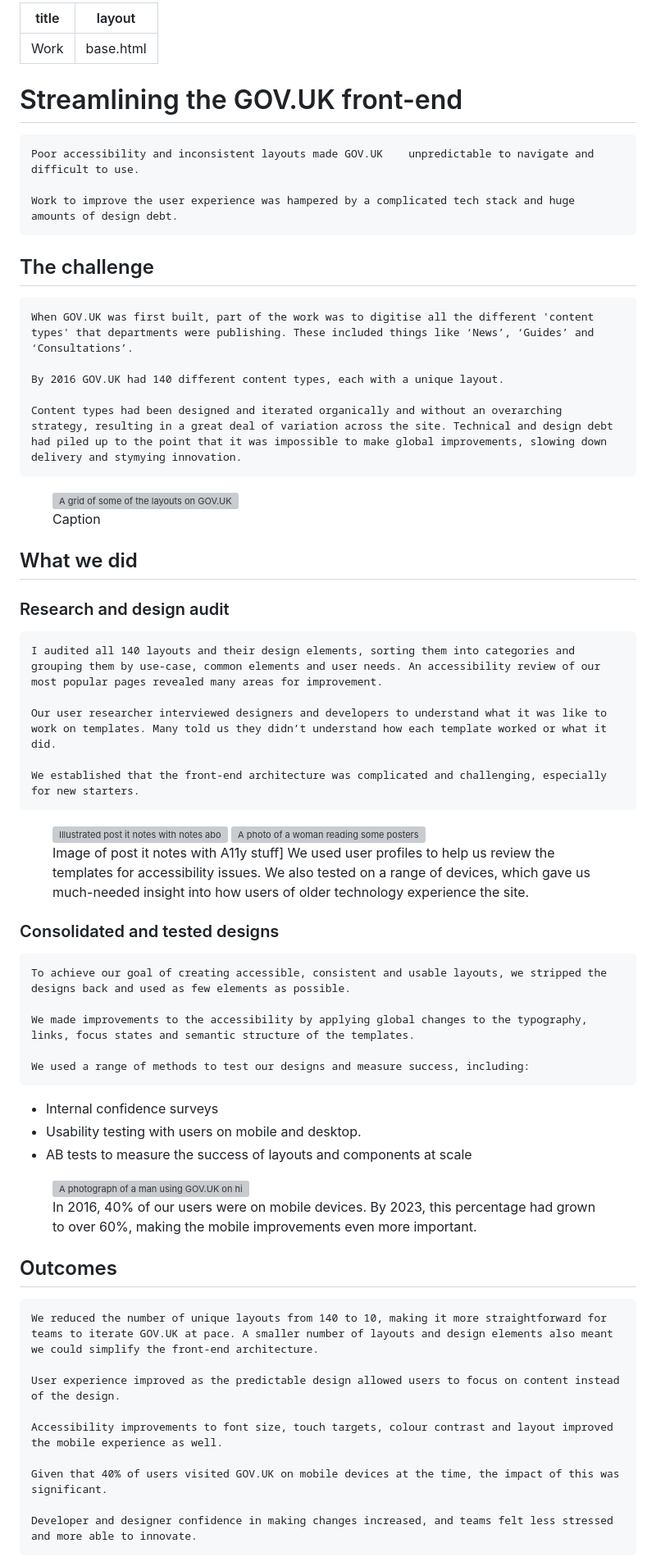
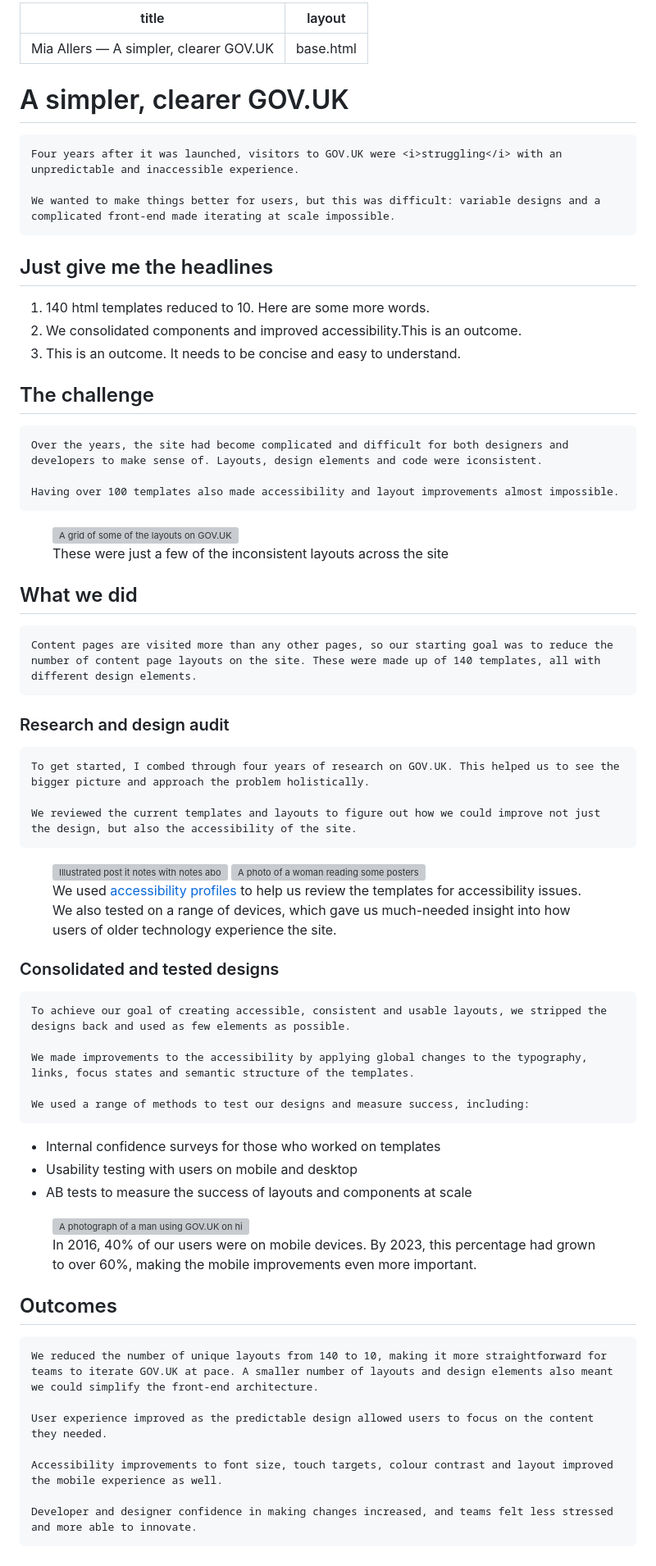
Before and after one commit to miakepia/portfolio, a Markdown page: pages/template-alt.md, the part around the change printed below. Shown: that part at 82% size. Rendered like a GitHub page; grey boxes are pictures that could not be loaded.

```diff
--- a/pages/template-alt.md
+++ b/pages/template-alt.md
@@ -1,5 +1,5 @@
 ---
-title: 'Work'
+title: 'Mia Allers — A simpler, clearer GOV.UK'
 layout: base.html
 
 ---
@@ -7,25 +7,43 @@ layout: base.html
 <!-- Section 1 The challenge -->
 <section>
 <div class="intro">
-   <h1>Streamlining the GOV.UK front-end</h1>
+   <h1>A simpler, clearer GOV.UK</h1>
 
-    Poor accessibility and inconsistent layouts made GOV.UK    unpredictable to navigate and difficult to use.
+    Four years after it was launched, visitors to GOV.UK were <i>struggling</i> with an unpredictable and inaccessible experience.
 
-    Work to improve the user experience was hampered by a complicated tech stack and huge amounts of design debt.
+    We wanted to make things better for users, but this was difficult: variable designs and a complicated front-end made iterating at scale impossible.
+
+ <div class="[ intro-outcomes ] [  ]">
+ <h2>Just give me the headlines</h2>
+ <ol class="grid">
+ <li id="outcome-1">140 html templates reduced to 10. Here are some more words.</li>
+ <li id="outcome-2">We consolidated components and improved accessibility.This is an outcome.</li>
+ <li id="outcome-3">This is an outcome. It needs to be concise and easy to understand.</li>
+ </ol>
+ </div>
+
 </div>
 </section>
 
 
 <section>
 <div class="grid">
+
+ <!-- <div class="[ left ][ quick-facts ]">
+    <h2>Quick facts</h2>
+    <ol>
+    <li id="outcome-1">140 html templates reduced to 10</li>
+    <li id="outcome-2">We consolidated components and improved accessibility.This is an outcome.</li>
+    <li id="outcome-3">This is an outcome. It needs to be concise and easy to understand.</li>
+    </ol>
+ </div>   -->
+
   <div class="right">
    <h2>The challenge</h2>
 
-    When GOV.UK was first built, part of the work was to digitise all the different 'content types' that departments were publishing. These included things like ‘News’, ‘Guides’ and ‘Consultations’.
+    Over the years, the site had become complicated and difficult for both designers and developers to make sense of. Layouts, design elements and code were iconsistent.
 
-    By 2016 GOV.UK had 140 different content types, each with a unique layout.
-
-    Content types had been designed and iterated organically and without an overarching strategy, resulting in a great deal of variation across the site. Technical and design debt had piled up to the point that it was impossible to make global improvements, slowing down delivery and stymying innovation.
+    Having over 100 templates also made accessibility and layout improvements almost impossible.
 </div>
 </div>
 
@@ -36,20 +54,20 @@ layout: base.html
     <source media="(max-width: 400px)" srcset="/assets/images/layout-grid-mob.png">
     <img src="/assets/images/layout-grid.png" alt="A grid of some of the layouts on GOV.UK in 2016">
   </picture>
-   <figcaption class="right">Caption</figcaption>
+   <figcaption class="right">These were just a few of the inconsistent layouts across the site</figcaption>
   </figure>
 
 <div class="grid">
   <div class="right">
    <h2>What we did</h2>
+
+    Content pages are visited more than any other pages, so our starting goal was to reduce the number of content page layouts on the site. These were made up of 140 templates, all with different design elements.
+
    <h3>Research and design audit</h3>
 
-    I audited all 140 layouts and their design elements, sorting them into categories and grouping them by use-case, common elements and user needs. An accessibility review of our most popular pages revealed many areas for improvement.
+    To get started, I combed through four years of research on GOV.UK. This helped us to see the bigger picture and approach the problem holistically.
 
-    Our user researcher interviewed designers and developers to understand what it was like to work on templates. Many told us they didn’t understand how each template worked or what it did.
-
-    We established that the front-end architecture was complicated and challenging, especially for new starters.
-
+    We reviewed the current templates and layouts to figure out how we could improve not just the design, but also the accessibility of the site.
   </div>
  </div>
 
@@ -66,7 +84,7 @@ layout: base.html
     <img src="/assets/images/personas.png" alt="A photo of a woman reading some posters on a wall">
   </picture>
 
-   <figcaption class="right">Image of post it notes with A11y stuff] We used user profiles to help us review the templates for accessibility issues. We also tested on a range of devices, which gave us much-needed insight into how users of older technology experience the site.</figcaption>
+   <figcaption class="right">We used <a href="https://www.gov.uk/government/publications/understanding-disabilities-and-impairments-user-profiles">accessibility profiles</a> to help us review the templates for accessibility issues. We also tested on a range of devices, which gave us much-needed insight into how users of older technology experience the site.</figcaption>
 </figure>
 
 <div class="grid">
@@ -79,8 +97,8 @@ layout: base.html
 
     We used a range of methods to test our designs and measure success, including:
   <ul>
-    <li>Internal confidence surveys</li>
-    <li>Usability testing with users on mobile and desktop.</li>
+    <li>Internal confidence surveys for those who worked on templates</li>
+    <li>Usability testing with users on mobile and desktop</li>
     <li>AB tests to measure the success of layouts and components at scale</li>
   </ul>
 </div>
@@ -100,11 +118,9 @@ layout: base.html
 
     We reduced the number of unique layouts from 140 to 10, making it more straightforward for teams to iterate GOV.UK at pace. A smaller number of layouts and design elements also meant we could simplify the front-end architecture.
 
-    User experience improved as the predictable design allowed users to focus on content instead of the design.
+    User experience improved as the predictable design allowed users to focus on the content they needed.
 
     Accessibility improvements to font size, touch targets, colour contrast and layout improved the mobile experience as well.
-
-    Given that 40% of users visited GOV.UK on mobile devices at the time, the impact of this was significant.
 
     Developer and designer confidence in making changes increased, and teams felt less stressed and more able to innovate.
 </div>
```
Also changed, not shown: other parts of pages/template-alt.md (+3 -5 lines), assets/images/pride.png, 5 other files.
